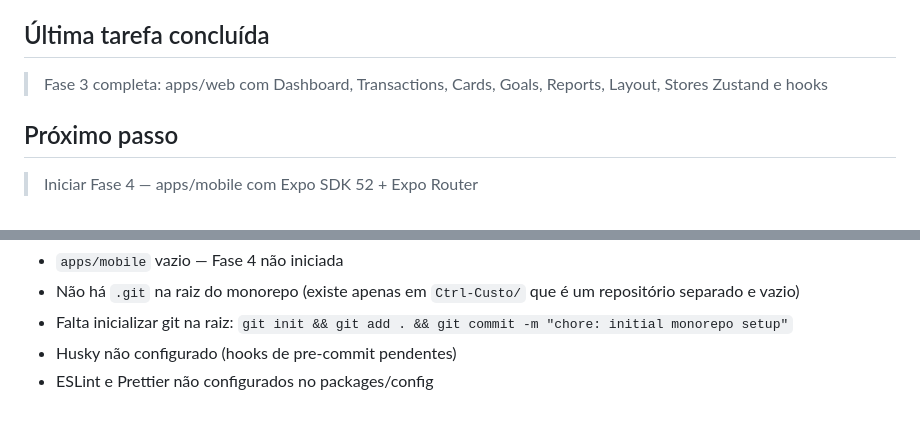
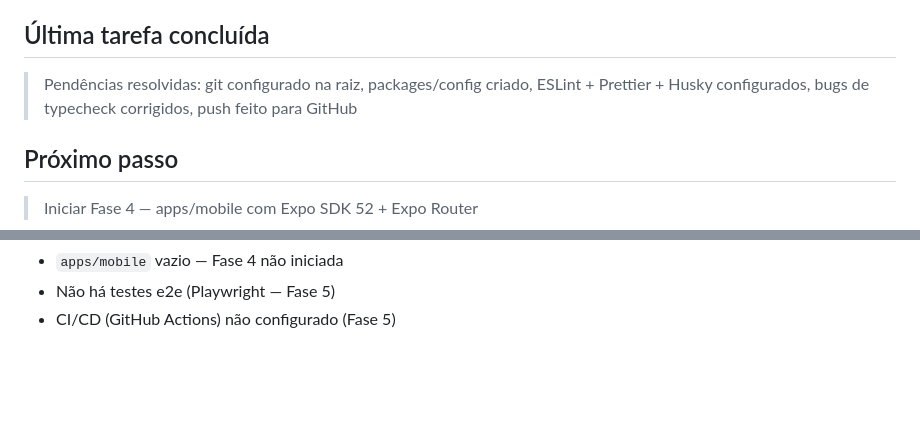
Before and after one commit to Hebert-C/Ctrl-Custo, a Markdown page: CONTEXT.md, 2 parts joined by grey strips. Drawn GitHub-style; blank space fills up the shorter version.

```diff
--- a/CONTEXT.md
+++ b/CONTEXT.md
@@ -11,7 +11,7 @@
 
 ## Última tarefa concluída
 
-> Fase 3 completa: apps/web com Dashboard, Transactions, Cards, Goals, Reports, Layout, Stores Zustand e hooks
+> Pendências resolvidas: git configurado na raiz, packages/config criado, ESLint + Prettier + Husky configurados, bugs de typecheck corrigidos, push feito para GitHub
 
 ## Próximo passo
 
@@ -87,5 +90,3 @@
 - `apps/mobile` vazio — Fase 4 não iniciada
-- Não há `.git` na raiz do monorepo (existe apenas em `Ctrl-Custo/` que é um repositório separado e vazio)
-- Falta inicializar git na raiz: `git init && git add . && git commit -m "chore: initial monorepo setup"`
-- Husky não configurado (hooks de pre-commit pendentes)
-- ESLint e Prettier não configurados no packages/config
+- Não há testes e2e (Playwright — Fase 5)
+- CI/CD (GitHub Actions) não configurado (Fase 5)
```
Also changed, not shown: other parts of CONTEXT.md (+33 -30 lines).
